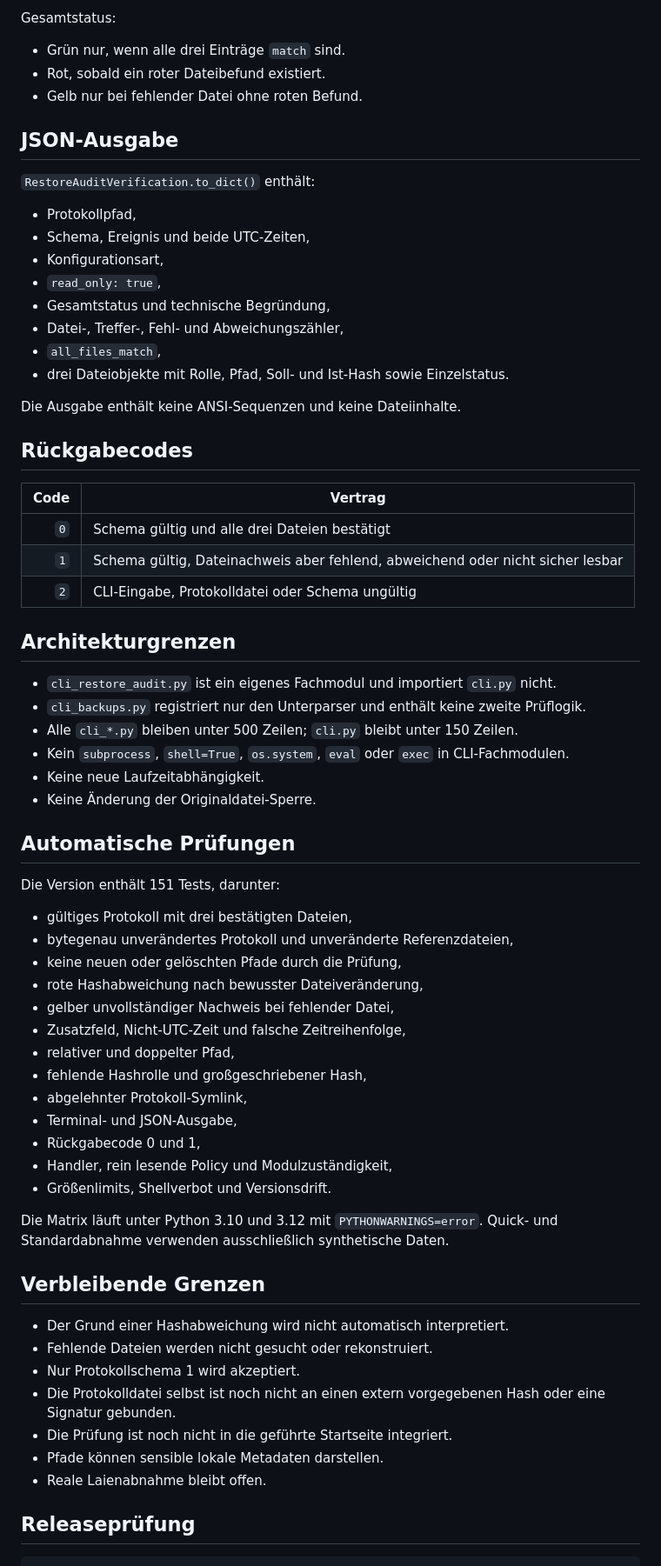
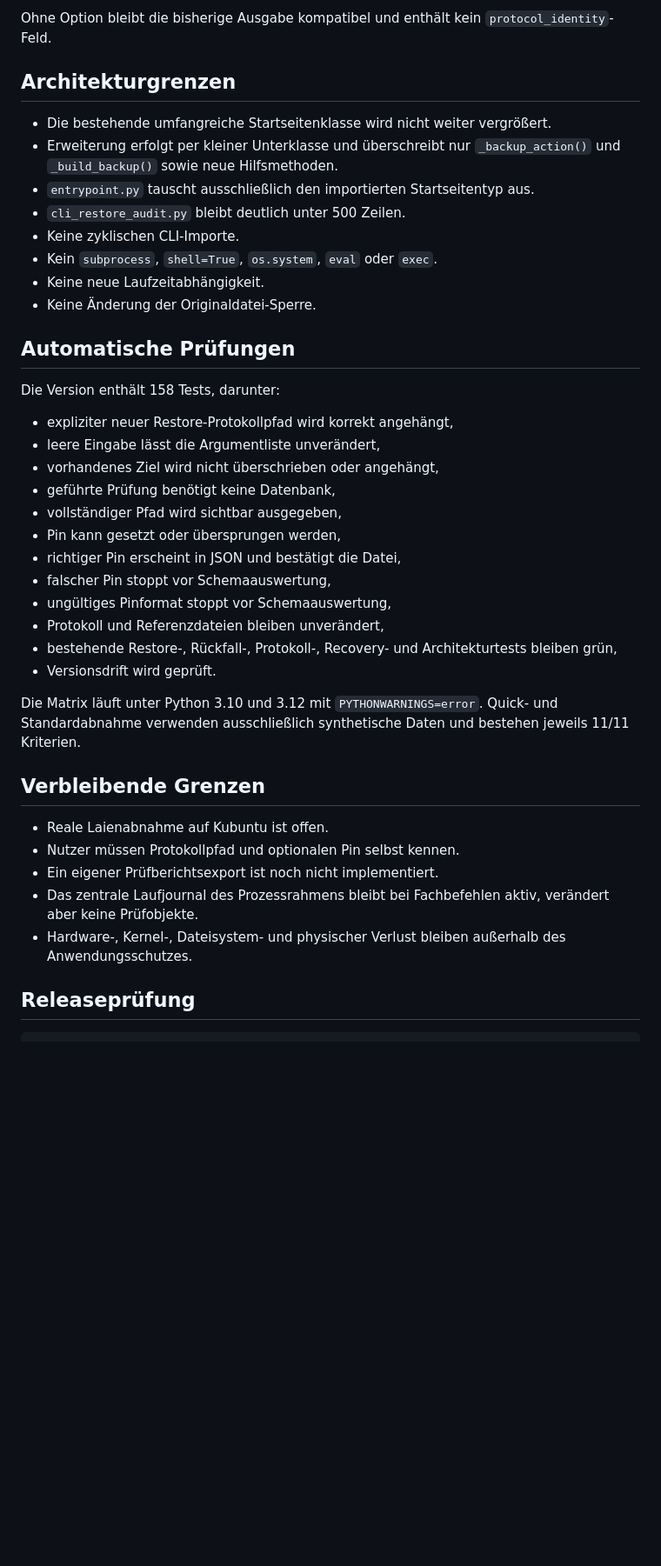
Before and after one commit to provoware/DATENBANKTOOL, a Markdown page: ENTWICKLERDOKU.md, the part around one of its changes. Shown at 87% size. GitHub-like rendering; blank space fills up the shorter version.

```diff
--- a/ENTWICKLERDOKU.md
+++ b/ENTWICKLERDOKU.md
@@ -105,70 +131,42 @@ Es gibt keinen Aufruf von:
-Gesamtstatus:
-
-- Grün nur, wenn alle drei Einträge `match` sind.
-- Rot, sobald ein roter Dateibefund existiert.
-- Gelb nur bei fehlender Datei ohne roten Befund.
-
-## JSON-Ausgabe
-
-`RestoreAuditVerification.to_dict()` enthält:
-
-- Protokollpfad,
-- Schema, Ereignis und beide UTC-Zeiten,
-- Konfigurationsart,
-- `read_only: true`,
-- Gesamtstatus und technische Begründung,
-- Datei-, Treffer-, Fehl- und Abweichungszähler,
-- `all_files_match`,
-- drei Dateiobjekte mit Rolle, Pfad, Soll- und Ist-Hash sowie Einzelstatus.
-
-Die Ausgabe enthält keine ANSI-Sequenzen und keine Dateiinhalte.
-
-## Rückgabecodes
-
-| Code | Vertrag |
-|---:|---|
-| `0` | Schema gültig und alle drei Dateien bestätigt |
-| `1` | Schema gültig, Dateinachweis aber fehlend, abweichend oder nicht sicher lesbar |
-| `2` | CLI-Eingabe, Protokolldatei oder Schema ungültig |
+Ohne Option bleibt die bisherige Ausgabe kompatibel und enthält kein `protocol_identity`-Feld.
 
 ## Architekturgrenzen
 
-- `cli_restore_audit.py` ist ein eigenes Fachmodul und importiert `cli.py` nicht.
-- `cli_backups.py` registriert nur den Unterparser und enthält keine zweite Prüflogik.
-- Alle `cli_*.py` bleiben unter 500 Zeilen; `cli.py` bleibt unter 150 Zeilen.
-- Kein `subprocess`, `shell=True`, `os.system`, `eval` oder `exec` in CLI-Fachmodulen.
+- Die bestehende umfangreiche Startseitenklasse wird nicht weiter vergrößert.
+- Erweiterung erfolgt per kleiner Unterklasse und überschreibt nur `_backup_action()` und `_build_backup()` sowie neue Hilfsmethoden.
+- `entrypoint.py` tauscht ausschließlich den importierten Startseitentyp aus.
+- `cli_restore_audit.py` bleibt deutlich unter 500 Zeilen.
+- Keine zyklischen CLI-Importe.
+- Kein `subprocess`, `shell=True`, `os.system`, `eval` oder `exec`.
 - Keine neue Laufzeitabhängigkeit.
 - Keine Änderung der Originaldatei-Sperre.
 
 ## Automatische Prüfungen
 
-Die Version enthält 151 Tests, darunter:
+Die Version enthält 158 Tests, darunter:
 
-- gültiges Protokoll mit drei bestätigten Dateien,
-- bytegenau unverändertes Protokoll und unveränderte Referenzdateien,
-- keine neuen oder gelöschten Pfade durch die Prüfung,
-- rote Hashabweichung nach bewusster Dateiveränderung,
-- gelber unvollständiger Nachweis bei fehlender Datei,
-- Zusatzfeld, Nicht-UTC-Zeit und falsche Zeitreihenfolge,
-- relativer und doppelter Pfad,
-- fehlende Hashrolle und großgeschriebener Hash,
-- abgelehnter Protokoll-Symlink,
-- Terminal- und JSON-Ausgabe,
-- Rückgabecode 0 und 1,
-- Handler, rein lesende Policy und Modulzuständigkeit,
-- Größenlimits, Shellverbot und Versionsdrift.
+- expliziter neuer Restore-Protokollpfad wird korrekt angehängt,
+- leere Eingabe lässt die Argumentliste unverändert,
+- vorhandenes Ziel wird nicht überschrieben oder angehängt,
+- geführte Prüfung benötigt keine Datenbank,
+- vollständiger Pfad wird sichtbar ausgegeben,
+- Pin kann gesetzt oder übersprungen werden,
+- richtiger Pin erscheint in JSON und bestätigt die Datei,
+- falscher Pin stoppt vor Schemaauswertung,
+- ungültiges Pinformat stoppt vor Schemaauswertung,
+- Protokoll und Referenzdateien bleiben unverändert,
+- bestehende Restore-, Rückfall-, Protokoll-, Recovery- und Architekturtests bleiben grün,
+- Versionsdrift wird geprüft.
 
-Die Matrix läuft unter Python 3.10 und 3.12 mit `PYTHONWARNINGS=error`. Quick- und Standardabnahme verwenden ausschließlich synthetische Daten.
+Die Matrix läuft unter Python 3.10 und 3.12 mit `PYTHONWARNINGS=error`. Quick- und Standardabnahme verwenden ausschließlich synthetische Daten und bestehen jeweils 11/11 Kriterien.
 
 ## Verbleibende Grenzen
 
-- Der Grund einer Hashabweichung wird nicht automatisch interpretiert.
-- Fehlende Dateien werden nicht gesucht oder rekonstruiert.
-- Nur Protokollschema 1 wird akzeptiert.
-- Die Protokolldatei selbst ist noch nicht an einen extern vorgegebenen Hash oder eine Signatur gebunden.
-- Die Prüfung ist noch nicht in die geführte Startseite integriert.
-- Pfade können sensible lokale Metadaten darstellen.
-- Reale Laienabnahme bleibt offen.
+- Reale Laienabnahme auf Kubuntu ist offen.
+- Nutzer müssen Protokollpfad und optionalen Pin selbst kennen.
+- Ein eigener Prüfberichtsexport ist noch nicht implementiert.
+- Das zentrale Laufjournal des Prozessrahmens bleibt bei Fachbefehlen aktiv, verändert aber keine Prüfobjekte.
+- Hardware-, Kernel-, Dateisystem- und physischer Verlust bleiben außerhalb des Anwendungsschutzes.
 
 ## Releaseprüfung
 
```
Also changed, not shown: other parts of ENTWICKLERDOKU.md (+101 -75 lines).
